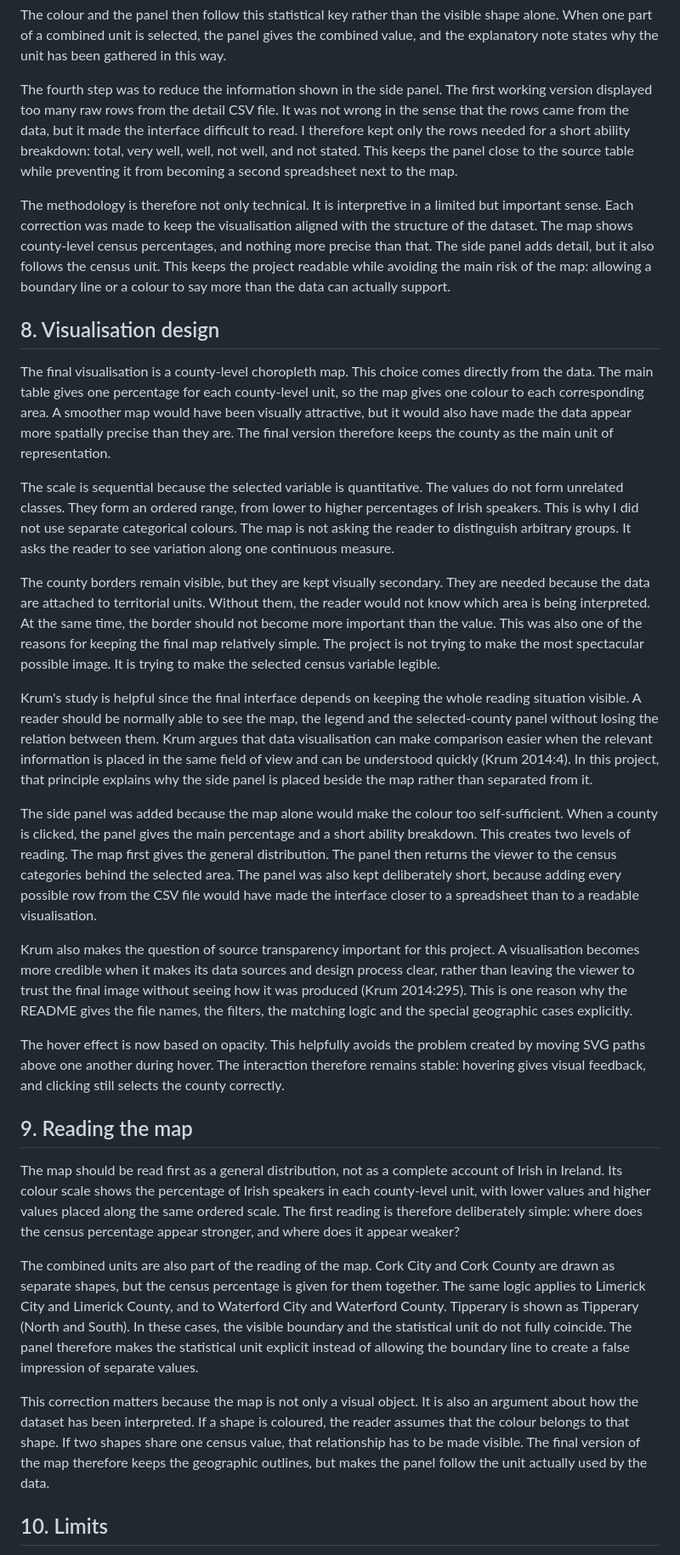
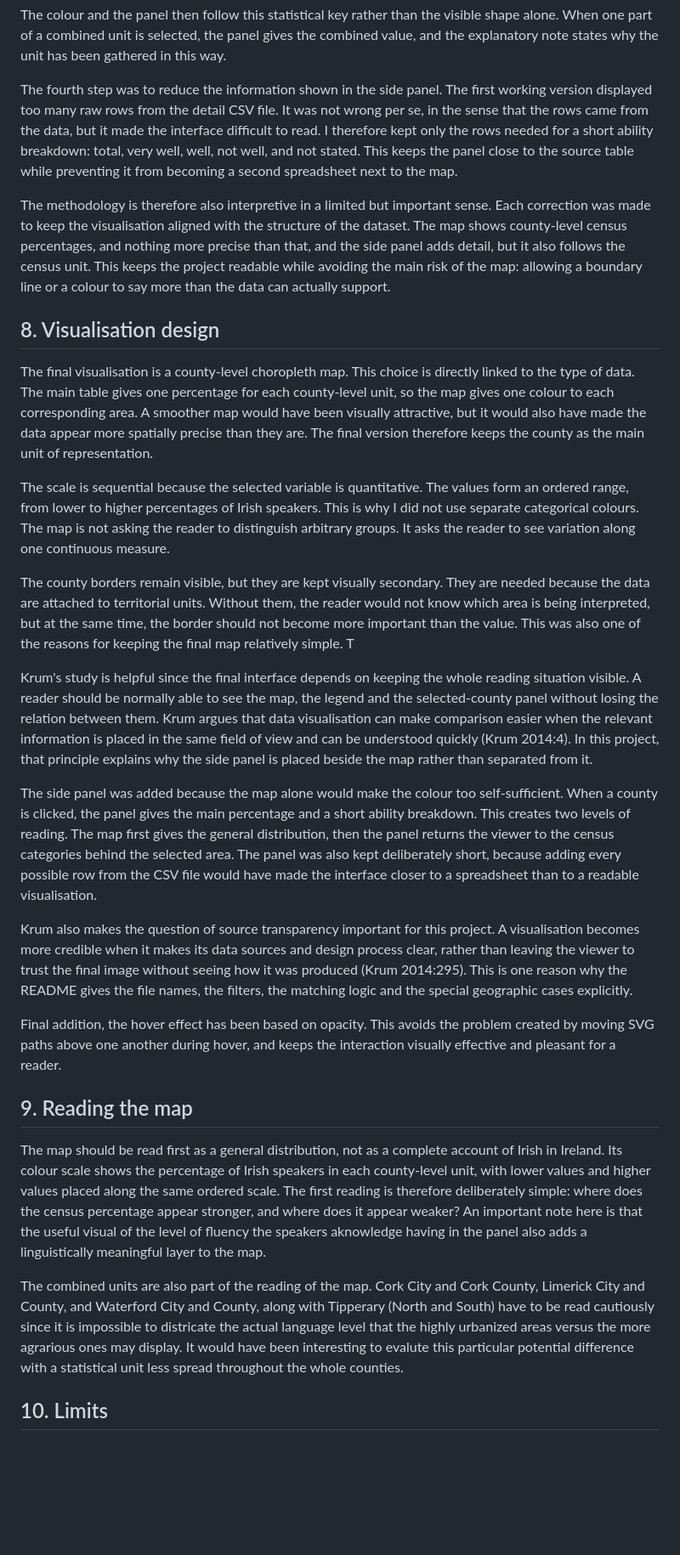
Before and after one commit to Arven-code/Javascript-project-2026-Data-Visualisation, a Markdown page: projet_irlandais_repo/README.md, the part around one of its changes. Shown at 85% size. Drawn GitHub-style; blank space fills up the shorter version.

```diff
--- a/projet_irlandais_repo/README.md
+++ b/projet_irlandais_repo/README.md
@@ -139,33 +139,31 @@ North Tipperary + South Tipperary -> tipperary
 
 The colour and the panel then follow this statistical key rather than the visible shape alone. When one part of a combined unit is selected, the panel gives the combined value, and the explanatory note states why the unit has been gathered in this way.
 
-The fourth step was to reduce the information shown in the side panel. The first working version displayed too many raw rows from the detail CSV file. It was not wrong in the sense that the rows came from the data, but it made the interface difficult to read. I therefore kept only the rows needed for a short ability breakdown: total, very well, well, not well, and not stated. This keeps the panel close to the source table while preventing it from becoming a second spreadsheet next to the map.
+The fourth step was to reduce the information shown in the side panel. The first working version displayed too many raw rows from the detail CSV file. It was not wrong per se, in the sense that the rows came from the data, but it made the interface difficult to read. I therefore kept only the rows needed for a short ability breakdown: total, very well, well, not well, and not stated. This keeps the panel close to the source table while preventing it from becoming a second spreadsheet next to the map.
 
-The methodology is therefore not only technical. It is interpretive in a limited but important sense. Each correction was made to keep the visualisation aligned with the structure of the dataset. The map shows county-level census percentages, and nothing more precise than that. The side panel adds detail, but it also follows the census unit. This keeps the project readable while avoiding the main risk of the map: allowing a boundary line or a colour to say more than the data can actually support.
+The methodology is therefore also interpretive in a limited but important sense. Each correction was made to keep the visualisation aligned with the structure of the dataset. The map shows county-level census percentages, and nothing more precise than that, and the side panel adds detail, but it also follows the census unit. This keeps the project readable while avoiding the main risk of the map: allowing a boundary line or a colour to say more than the data can actually support.
 
 ## 8. Visualisation design
 
-The final visualisation is a county-level choropleth map. This choice comes directly from the data. The main table gives one percentage for each county-level unit, so the map gives one colour to each corresponding area. A smoother map would have been visually attractive, but it would also have made the data appear more spatially precise than they are. The final version therefore keeps the county as the main unit of representation.
+The final visualisation is a county-level choropleth map. This choice is directly linked to the type of data. The main table gives one percentage for each county-level unit, so the map gives one colour to each corresponding area. A smoother map would have been visually attractive, but it would also have made the data appear more spatially precise than they are. The final version therefore keeps the county as the main unit of representation.
 
-The scale is sequential because the selected variable is quantitative. The values do not form unrelated classes. They form an ordered range, from lower to higher percentages of Irish speakers. This is why I did not use separate categorical colours. The map is not asking the reader to distinguish arbitrary groups. It asks the reader to see variation along one continuous measure.
+The scale is sequential because the selected variable is quantitative. The values form an ordered range, from lower to higher percentages of Irish speakers. This is why I did not use separate categorical colours. The map is not asking the reader to distinguish arbitrary groups. It asks the reader to see variation along one continuous measure.
 
-The county borders remain visible, but they are kept visually secondary. They are needed because the data are attached to territorial units. Without them, the reader would not know which area is being interpreted. At the same time, the border should not become more important than the value. This was also one of the reasons for keeping the final map relatively simple. The project is not trying to make the most spectacular possible image. It is trying to make the selected census variable legible.
+The county borders remain visible, but they are kept visually secondary. They are needed because the data are attached to territorial units. Without them, the reader would not know which area is being interpreted, but at the same time, the border should not become more important than the value. This was also one of the reasons for keeping the final map relatively simple. T
 
 Krum's study is helpful since the final interface depends on keeping the whole reading situation visible. A reader should be normally able to see the map, the legend and the selected-county panel without losing the relation between them. Krum argues that data visualisation can make comparison easier when the relevant information is placed in the same field of view and can be understood quickly (Krum 2014:4). In this project, that principle explains why the side panel is placed beside the map rather than separated from it.
 
-The side panel was added because the map alone would make the colour too self-sufficient. When a county is clicked, the panel gives the main percentage and a short ability breakdown. This creates two levels of reading. The map first gives the general distribution. The panel then returns the viewer to the census categories behind the selected area. The panel was also kept deliberately short, because adding every possible row from the CSV file would have made the interface closer to a spreadsheet than to a readable visualisation.
+The side panel was added because the map alone would make the colour too self-sufficient. When a county is clicked, the panel gives the main percentage and a short ability breakdown. This creates two levels of reading. The map first gives the general distribution, then the panel returns the viewer to the census categories behind the selected area. The panel was also kept deliberately short, because adding every possible row from the CSV file would have made the interface closer to a spreadsheet than to a readable visualisation.
 
 Krum also makes the question of source transparency important for this project. A visualisation becomes more credible when it makes its data sources and design process clear, rather than leaving the viewer to trust the final image without seeing how it was produced (Krum 2014:295). This is one reason why the README gives the file names, the filters, the matching logic and the special geographic cases explicitly.
 
-The hover effect is now based on opacity. This helpfully avoids the problem created by moving SVG paths above one another during hover. The interaction therefore remains stable: hovering gives visual feedback, and clicking still selects the county correctly.
+Final addition, the hover effect has been based on opacity. This avoids the problem created by moving SVG paths above one another during hover, and keeps the interaction visually effective and pleasant for a reader.
 
 ## 9. Reading the map
 
-The map should be read first as a general distribution, not as a complete account of Irish in Ireland. Its colour scale shows the percentage of Irish speakers in each county-level unit, with lower values and higher values placed along the same ordered scale. The first reading is therefore deliberately simple: where does the census percentage appear stronger, and where does it appear weaker?
+The map should be read first as a general distribution, not as a complete account of Irish in Ireland. Its colour scale shows the percentage of Irish speakers in each county-level unit, with lower values and higher values placed along the same ordered scale. The first reading is therefore deliberately simple: where does the census percentage appear stronger, and where does it appear weaker? An important note here is that the useful visual of the level of fluency the speakers aknowledge having in the panel also adds a linguistically meaningful layer to the map.
 
-The combined units are also part of the reading of the map. Cork City and Cork County are drawn as separate shapes, but the census percentage is given for them together. The same logic applies to Limerick City and Limerick County, and to Waterford City and Waterford County. Tipperary is shown as Tipperary (North and South). In these cases, the visible boundary and the statistical unit do not fully coincide. The panel therefore makes the statistical unit explicit instead of allowing the boundary line to create a false impression of separate values.
-
-This correction matters because the map is not only a visual object. It is also an argument about how the dataset has been interpreted. If a shape is coloured, the reader assumes that the colour belongs to that shape. If two shapes share one census value, that relationship has to be made visible. The final version of the map therefore keeps the geographic outlines, but makes the panel follow the unit actually used by the data.
+The combined units are also part of the reading of the map. Cork City and Cork County, Limerick City and County, and Waterford City and County, along with Tipperary (North and South) have to be read cautiously since it is impossible to districate the actual language level that the highly urbanized areas versus the more agrarious ones may display. It would have been interesting to evalute this particular potential difference with a statistical unit less spread throughout the whole counties.
 
 ## 10. Limits
 
```
Also changed, not shown: other parts of projet_irlandais_repo/README.md (+12 -12 lines).
